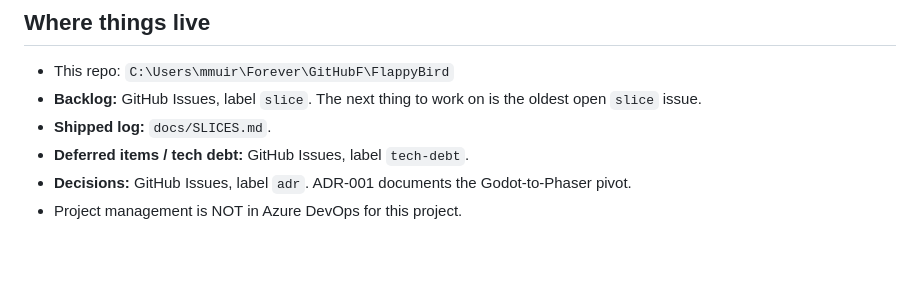
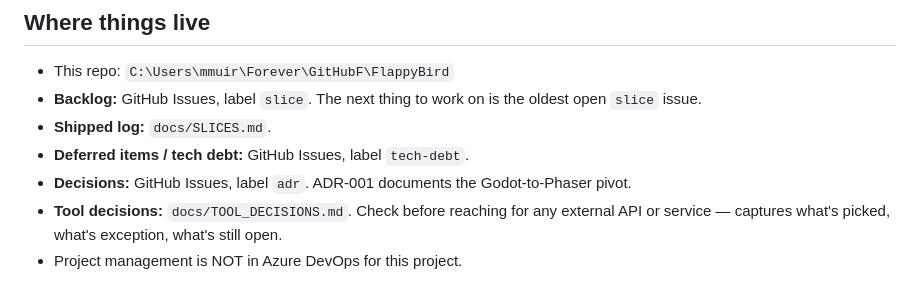
Before and after one commit to MatthewMuir-MLI/FlappyBird, a Markdown page: CLAUDE.md, the part around the change. Drawn GitHub-style; blank space fills up the shorter version.

```diff
--- a/CLAUDE.md
+++ b/CLAUDE.md
@@ -97,4 +97,5 @@ See [AGENTS.md](AGENTS.md) for the full agent-facing playbook.
 - **Shipped log:** `docs/SLICES.md`.
 - **Deferred items / tech debt:** GitHub Issues, label `tech-debt`.
 - **Decisions:** GitHub Issues, label `adr`. ADR-001 documents the Godot-to-Phaser pivot.
+- **Tool decisions:** `docs/TOOL_DECISIONS.md`. Check before reaching for any external API or service — captures what's picked, what's exception, what's still open.
 - Project management is NOT in Azure DevOps for this project.
```
Also changed, not shown: docs/TOOL_DECISIONS.md (added, +86 -0 lines).
